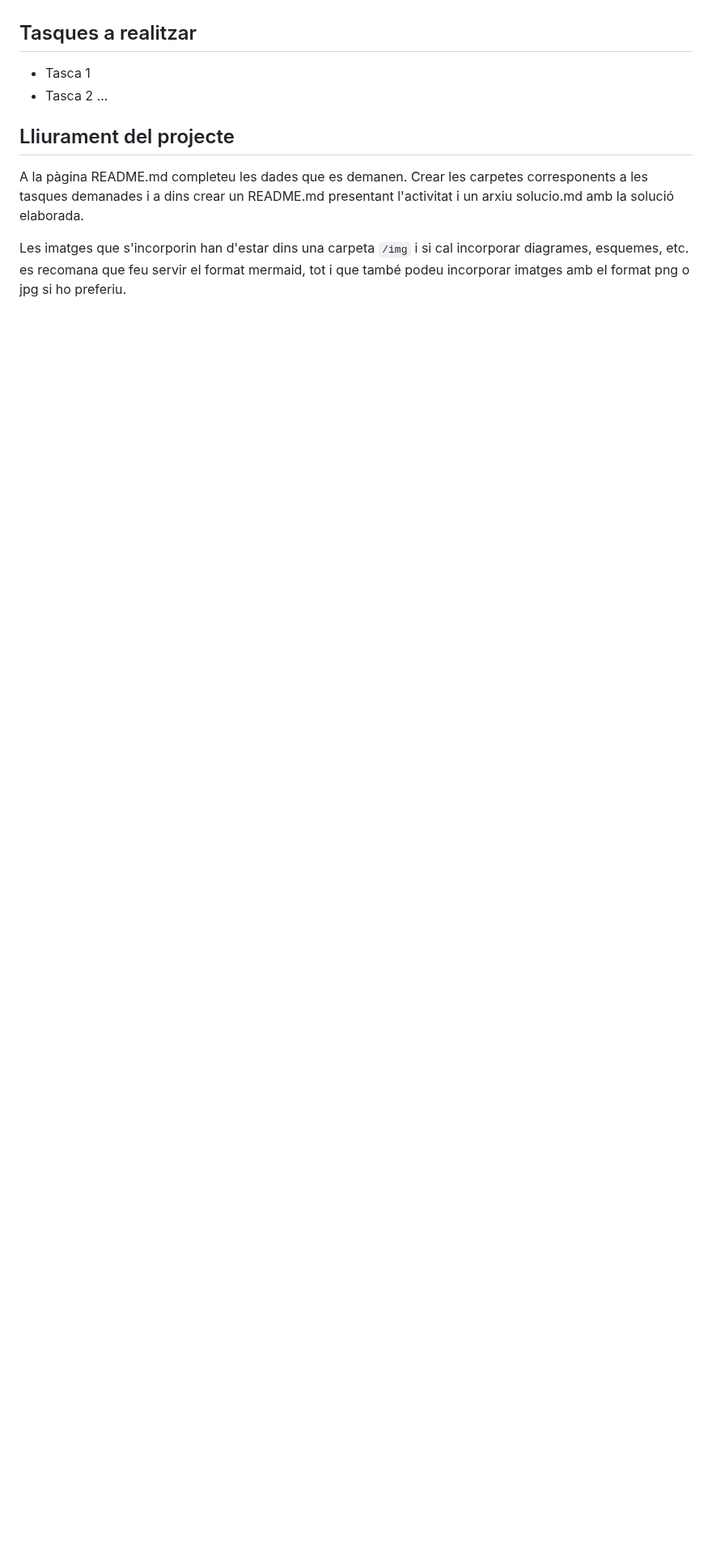
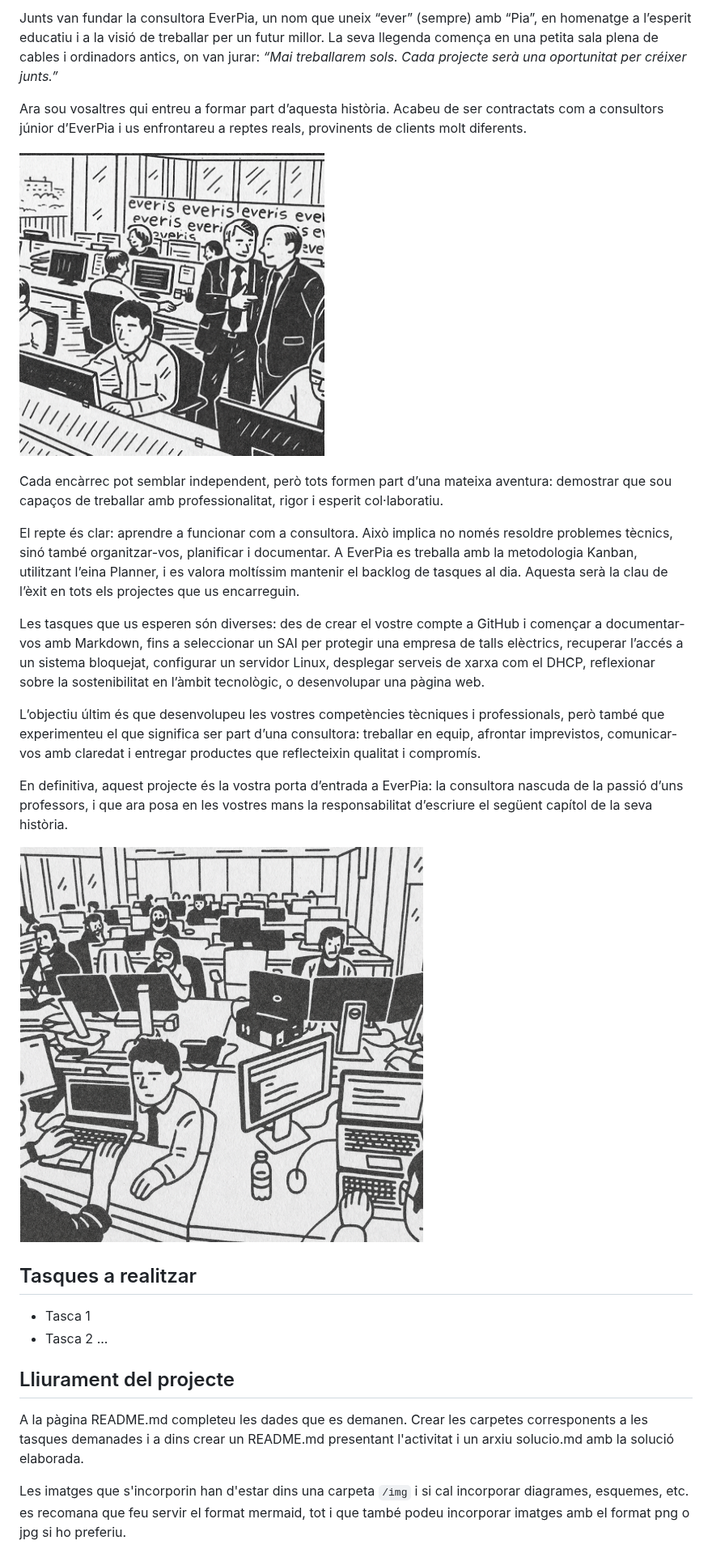
Before and after one commit to SMX-ProjecteIntermodular/Projecte3, a Markdown page: README.md, the part around one of its changes. Shown at 81% size. Drawn GitHub-style; pictures changed too: img/consultora.png (added), img/everpia_oficina.png (added); blank space fills up the shorter version.

Commit message:
Actualització del README amb informació sobre EverPia i afegiment d'imatges

```diff
--- a/README.md
+++ b/README.md
@@ -16,3 +27,20 @@ Lorem ipsum dolor sit amet, consectetur adipiscing elit. Sed do eiusmod tempor i
+Junts van fundar la consultora EverPia, un nom que uneix “ever” (sempre) amb “Pia”, en homenatge a l’esperit educatiu i a la visió de treballar per un futur millor. La seva llegenda comença en una petita sala plena de cables i ordinadors antics, on van jurar: *“Mai treballarem sols. Cada projecte serà una oportunitat per créixer junts.”*
+
+Ara sou vosaltres qui entreu a formar part d’aquesta història. Acabeu de ser contractats com a consultors júnior d’EverPia i us enfrontareu a reptes reals, provinents de clients molt diferents.
+
+![Consultora](./img/consultora.png)
+
+Cada encàrrec pot semblar independent, però tots formen part d’una mateixa aventura: demostrar que sou capaços de treballar amb professionalitat, rigor i esperit col·laboratiu.
+
+El repte és clar: aprendre a funcionar com a consultora. Això implica no només resoldre problemes tècnics, sinó també organitzar-vos, planificar i documentar. A EverPia es treballa amb la metodologia Kanban, utilitzant l’eina Planner, i es valora moltíssim mantenir el backlog de tasques al dia. Aquesta serà la clau de l’èxit en tots els projectes que us encarreguin.
+
+Les tasques que us esperen són diverses: des de crear el vostre compte a GitHub i començar a documentar-vos amb Markdown, fins a seleccionar un SAI per protegir una empresa de talls elèctrics, recuperar l’accés a un sistema bloquejat, configurar un servidor Linux, desplegar serveis de xarxa com el DHCP, reflexionar sobre la sostenibilitat en l’àmbit tecnològic, o desenvolupar una pàgina web.
+
+L’objectiu últim és que desenvolupeu les vostres competències tècniques i professionals, però també que experimenteu el que significa ser part d’una consultora: treballar en equip, afrontar imprevistos, comunicar-vos amb claredat i entregar productes que reflecteixin qualitat i compromís.
+
+En definitiva, aquest projecte és la vostra porta d’entrada a EverPia: la consultora nascuda de la passió d’uns professors, i que ara posa en les vostres mans la responsabilitat d’escriure el següent capítol de la seva història.
+
+![EverPia_oficina](./img/everpia_oficina.png)
 
 ## Tasques a realitzar
 
```
Also changed, not shown: other parts of README.md (+14 -3 lines), img/logoEverPia.png (added).
